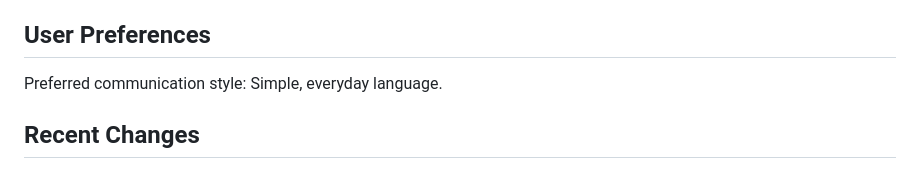
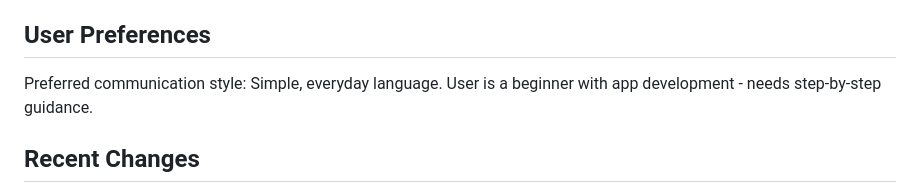
Before and after one commit to rajan-code11/ImageTextExtractor, a Markdown page: replit.md, the part around the change. Rendered like a GitHub page.

```diff
--- a/replit.md
+++ b/replit.md
@@ -69,6 +69,7 @@ The deployment uses Replit's workflow system with parallel task execution, ensur
 ## User Preferences
 
 Preferred communication style: Simple, everyday language.
+User is a beginner with app development - needs step-by-step guidance.
 
 ## Recent Changes
 
```
Also changed, not shown: BEGINNER_GUIDE.md (added, +155 -0 lines), QUICK_START_CHECKLIST.md (added, +92 -0 lines).
